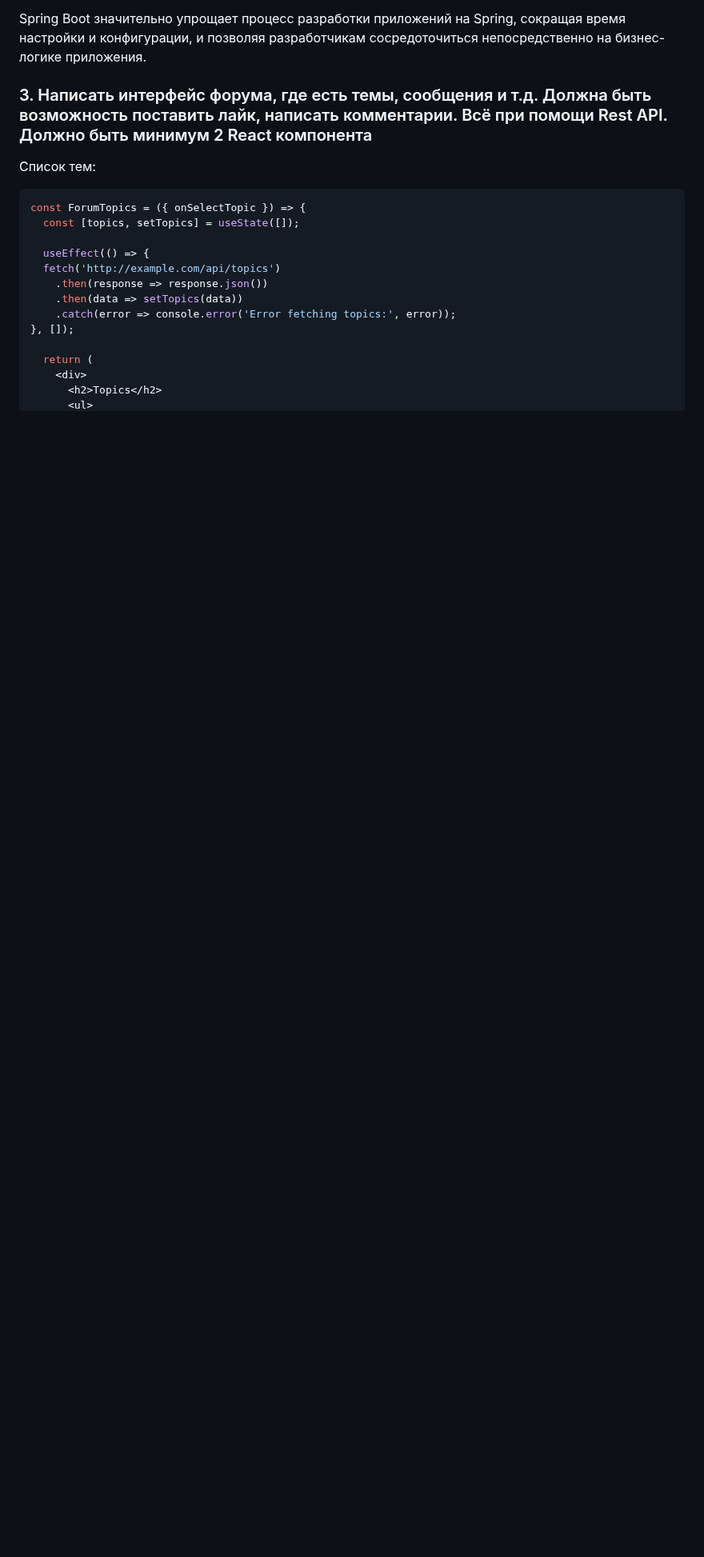
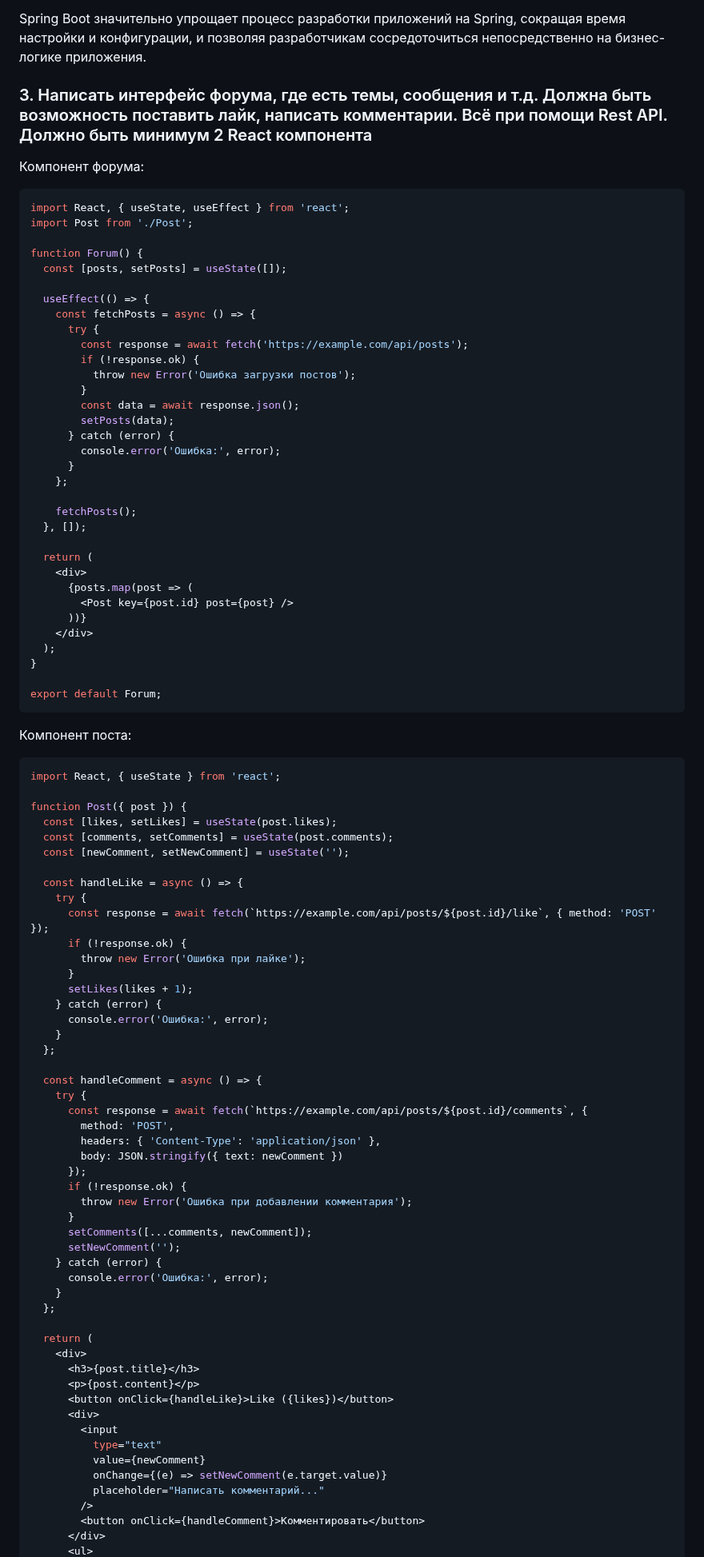
Before and after one commit to eliteSufferer/ITMO_Studies, a Markdown page: Web/rubezhka#2_latest.md, the part around one of its changes. Shown at 80% size. Drawn GitHub-style; blank space fills up the shorter version.

````diff
--- a/Web/rubezhka#2_latest.md
+++ b/Web/rubezhka#2_latest.md
@@ -504,20 +504,95 @@ Spring Boot значительно упрощает процесс разраб
 
 ### 3. Написать интерфейс форума, где есть темы, сообщения и т.д. Должна быть возможность поставить лайк, написать комментарии. Всё при помощи Rest API. Должно быть минимум 2 React компонента
 
-Список тем:
+Компонент форума:
 
 ```jsx
-const ForumTopics = ({ onSelectTopic }) => {
-  const [topics, setTopics] = useState([]);
+import React, { useState, useEffect } from 'react';
+import Post from './Post';
+
+function Forum() {
+  const [posts, setPosts] = useState([]);
 
   useEffect(() => {
-  fetch('http://example.com/api/topics')
-    .then(response => response.json())
-    .then(data => setTopics(data))
-    .catch(error => console.error('Error fetching topics:', error));
-}, []);
+    const fetchPosts = async () => {
+      try {
+        const response = await fetch('https://example.com/api/posts');
+        if (!response.ok) {
+          throw new Error('Ошибка загрузки постов');
+        }
+        const data = await response.json();
+        setPosts(data);
+      } catch (error) {
+        console.error('Ошибка:', error);
+      }
+    };
+
+    fetchPosts();
+  }, []);
 
   return (
     <div>
-      <h2>Topics</h2>
+      {posts.map(post => (
+        <Post key={post.id} post={post} />
+      ))}
+    </div>
+  );
+}
+
+export default Forum;
+```
+
+Компонент поста:
+
+```jsx
+import React, { useState } from 'react';
+
+function Post({ post }) {
+  const [likes, setLikes] = useState(post.likes);
+  const [comments, setComments] = useState(post.comments);
+  const [newComment, setNewComment] = useState('');
+
+  const handleLike = async () => {
+    try {
+      const response = await fetch(`https://example.com/api/posts/${post.id}/like`, { method: 'POST' });
+      if (!response.ok) {
+        throw new Error('Ошибка при лайке');
+      }
+      setLikes(likes + 1);
+    } catch (error) {
+      console.error('Ошибка:', error);
+    }
+  };
+
+  const handleComment = async () => {
+    try {
+      const response = await fetch(`https://example.com/api/posts/${post.id}/comments`, {
+        method: 'POST',
+        headers: { 'Content-Type': 'application/json' },
+        body: JSON.stringify({ text: newComment })
+      });
+      if (!response.ok) {
+        throw new Error('Ошибка при добавлении комментария');
+      }
+      setComments([...comments, newComment]);
+      setNewComment('');
+    } catch (error) {
+      console.error('Ошибка:', error);
+    }
+  };
+
+  return (
+    <div>
+      <h3>{post.title}</h3>
+      <p>{post.content}</p>
+      <button onClick={handleLike}>Like ({likes})</button>
+      <div>
+        <input
+          type="text"
+          value={newComment}
+          onChange={(e) => setNewComment(e.target.value)}
+          placeholder="Написать комментарий..."
+        />
+        <button onClick={handleComment}>Комментировать</button>
+      </div>
       <ul>
````
Also changed, not shown: other parts of Web/rubezhka#2_latest.md (+4 -50 lines).
